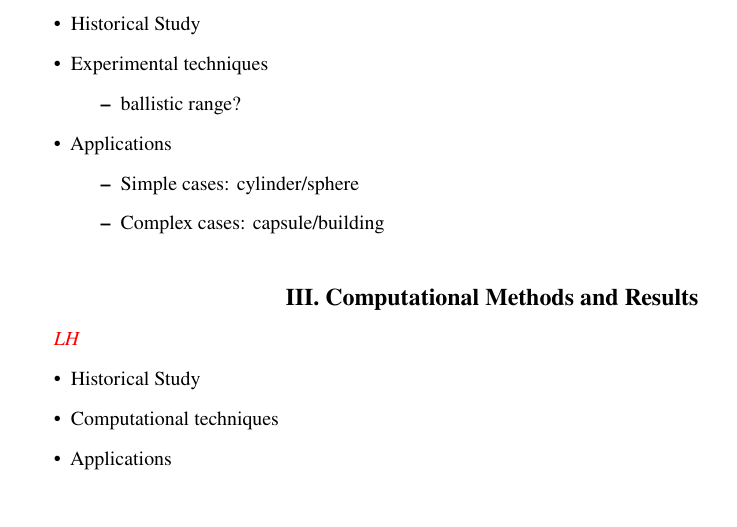
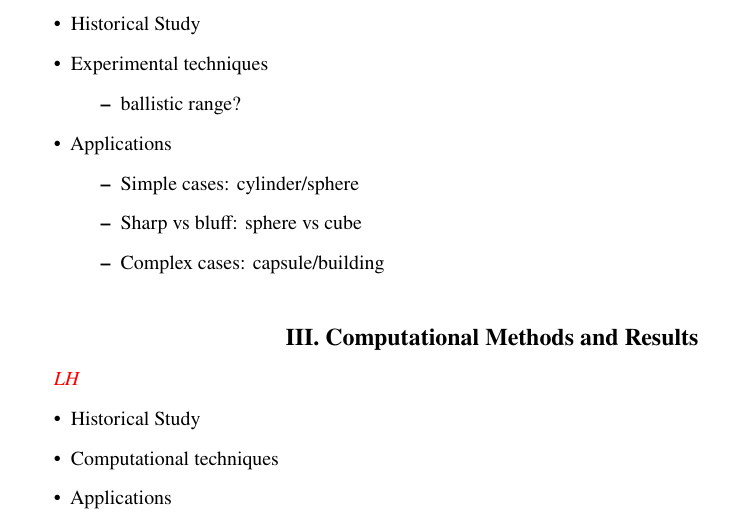
Before and after one commit to ldhalstrom/mae210b_turb, a LaTeX paper (turbStudy_bluffBody/writeup/mae210b_BluffBodyTurb.tex): part of page 2 of 3, cut so that both start at the same text, the shorter picture padded with empty space. Compiled offline with pdfLaTeX.

Commit message:
add additional common ideas to address

```diff
--- a/turbStudy_bluffBody/writeup/mae210b_BluffBodyTurb.tex
+++ b/turbStudy_bluffBody/writeup/mae210b_BluffBodyTurb.tex
@@ -116,6 +116,7 @@ CFD & Computational Fluid Dynamics\\
     \item Applications
     \begin{itemize}
         \item Simple cases: cylinder/sphere
+        \item Sharp vs bluff: sphere vs cube
         \item Complex cases: capsule/building
     \end{itemize}
 \end{itemize}
```
Also changed, not shown: turbStudy_bluffBody/writeup/mae210b_BluffBodyTurb.pdf, turbStudy_bluffBody/writeup/mae210b_BluffBodyTurb.tex (1 more changed lines), 1 other file.
